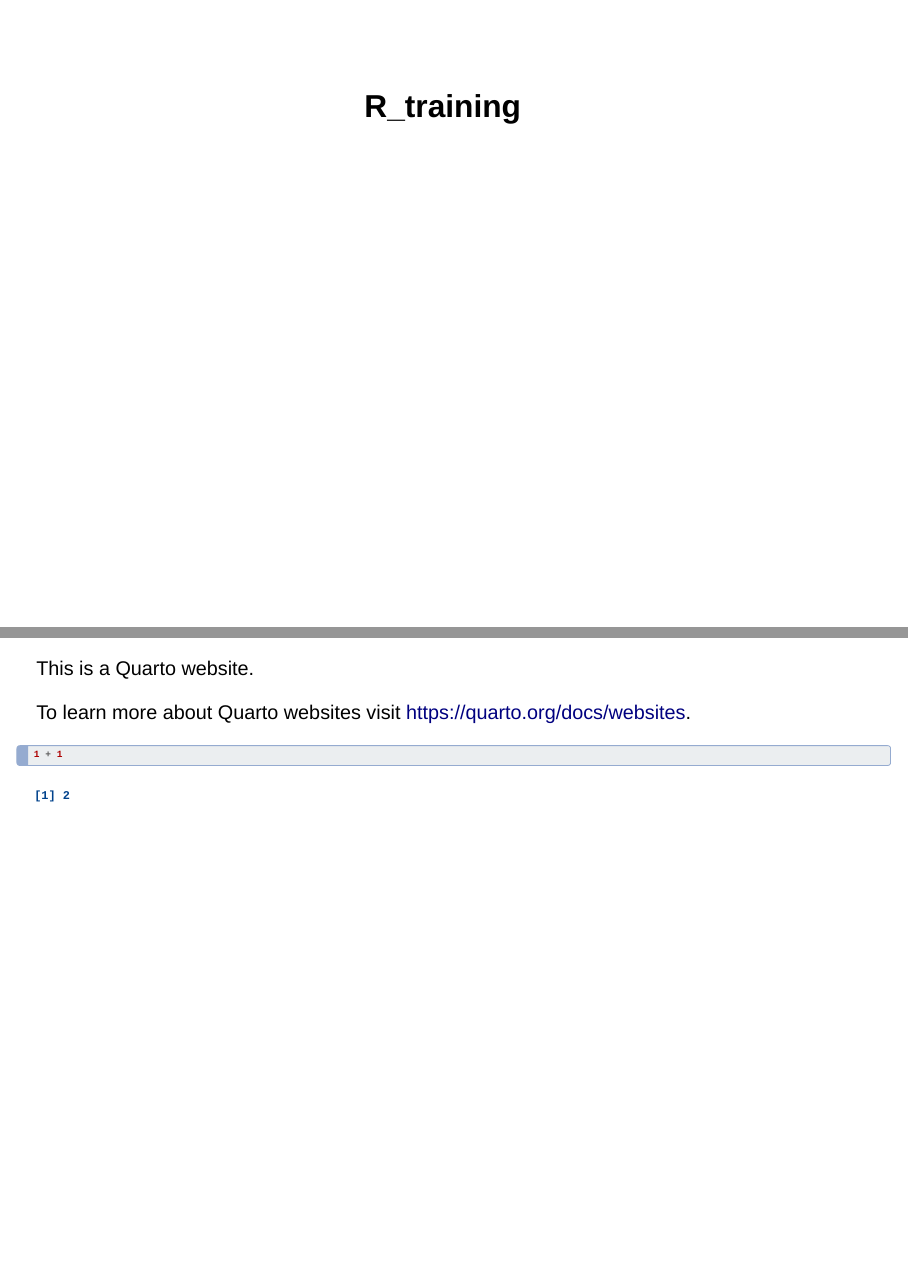
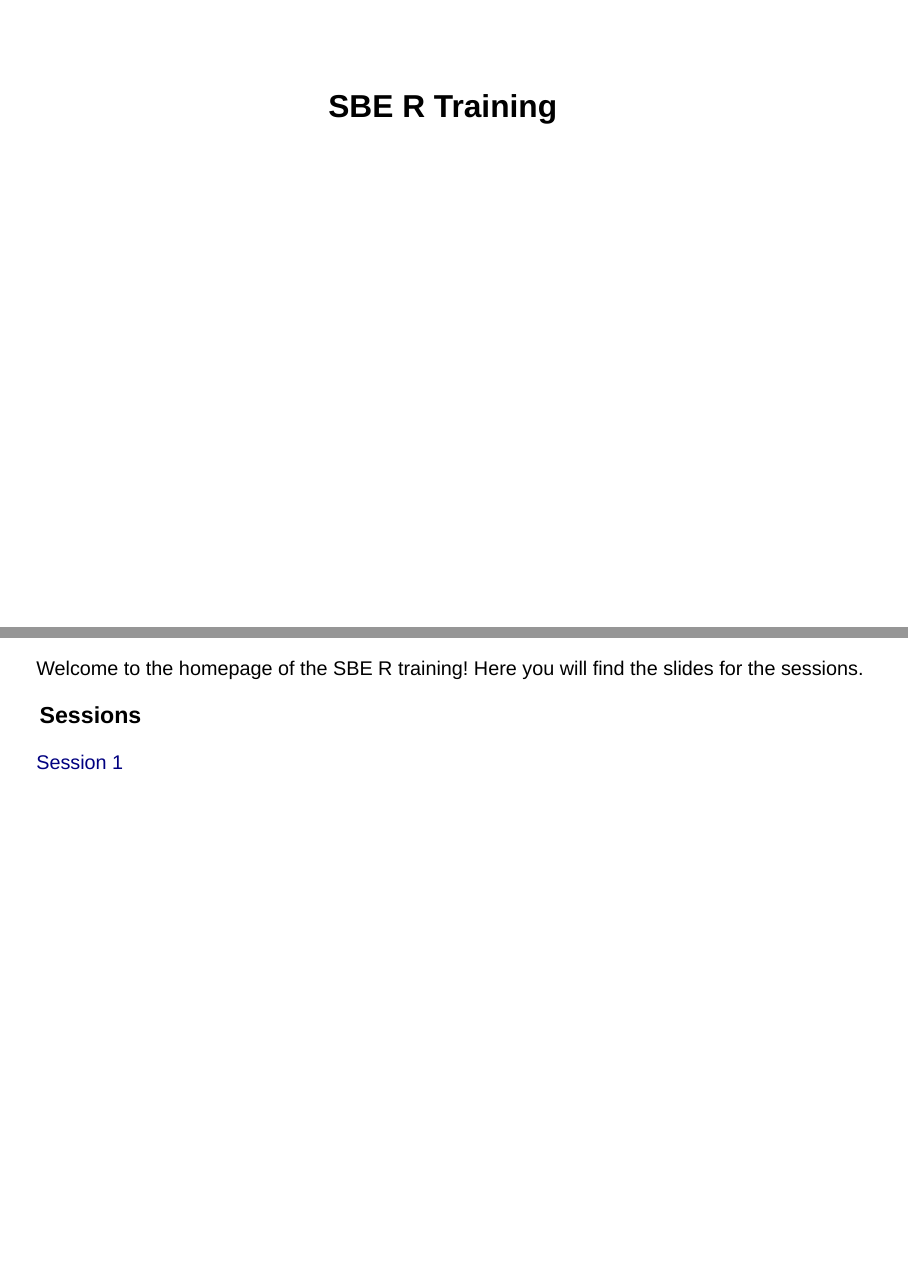
Before and after one commit to smeekes/R_training, a Quarto document (index.qmd): pages 1 and 2 of 2, joined at a grey line. Rendered offline with R 4.5, knitr and Pandoc in place of Quarto, with nearby package versions; drawn as Slidy slides in place of the format the file asks for.

Commit message:
Homepage

````diff
--- a/index.qmd
+++ b/index.qmd
@@ -1,11 +1,10 @@
 ---
-title: "R_training"
+title: "SBE R Training"
 ---
 
-This is a Quarto website.
 
-To learn more about Quarto websites visit <https://quarto.org/docs/websites>.
+Welcome to the homepage of the SBE R training! Here you will find the slides for the sessions.
 
-```{r}
-1 + 1
-```
+### Sessions
+
+[Session 1](Session1.qmd)
````
